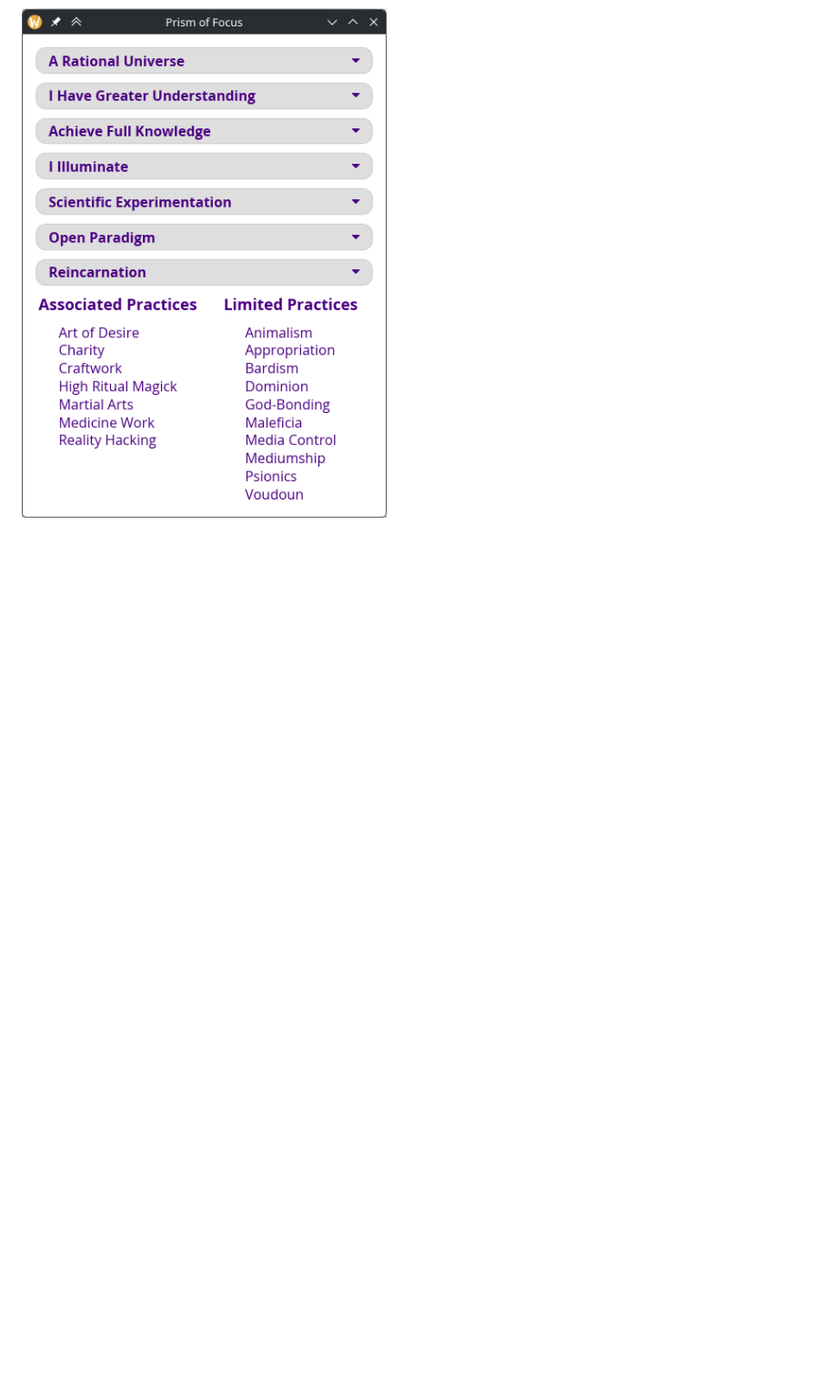
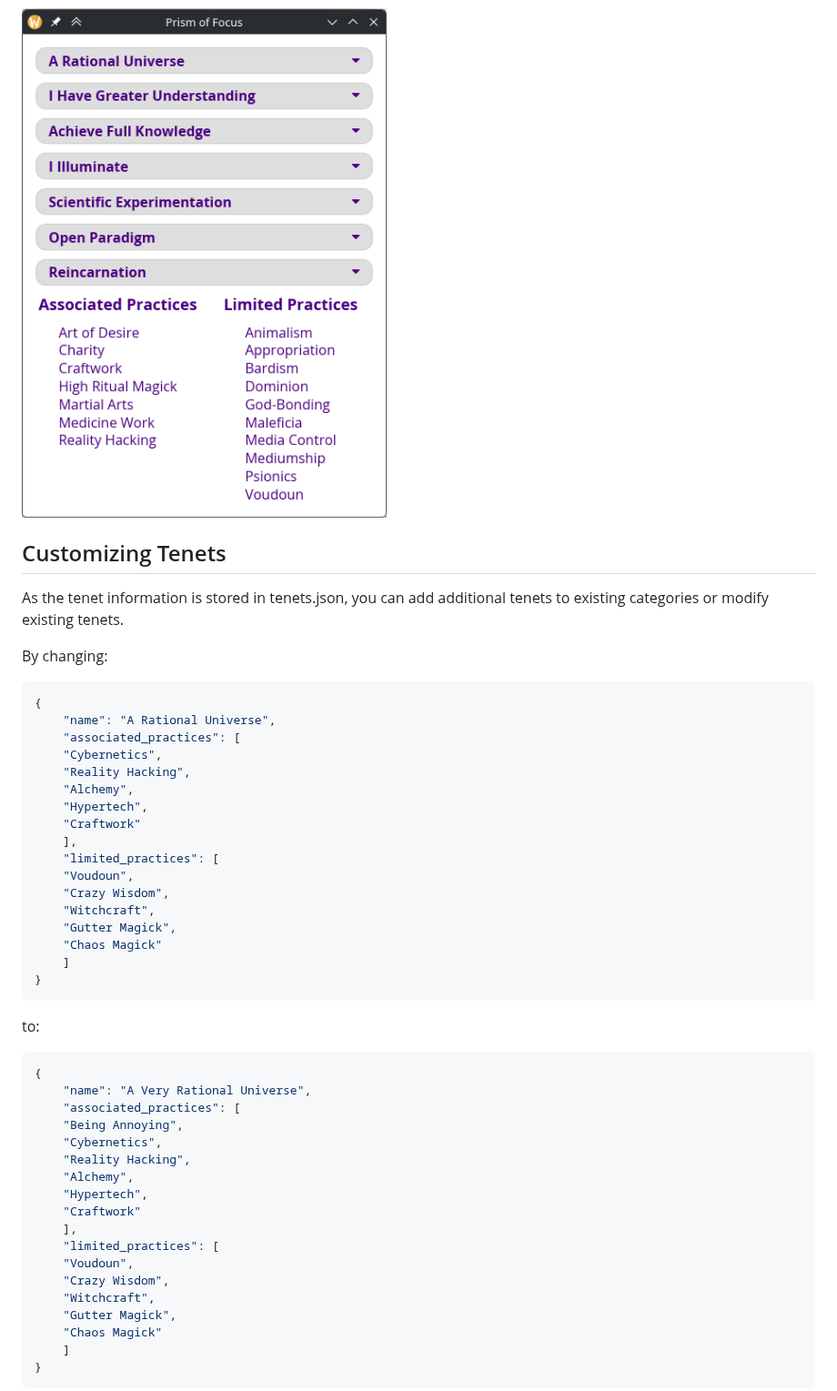
Before and after one commit to Rhinemann/Prism-of-Focus, a Markdown page: README.md, the part around one of its changes. Shown at 91% size. Drawn GitHub-style; blank space fills up the shorter version.

Commit message:
Add tenet customization explanation

````diff
--- a/README.md
+++ b/README.md
@@ -8,3 +8,52 @@ All tenets are defined in a tenets.json file and read at runtime. Thus tenets.js
 ![](image/starting.png)
 
 ![](image/filled.png)
+
+
+## Customizing Tenets
+As the tenet information is stored in tenets.json, you can add additional tenets to existing categories or modify existing tenets.
+
+By changing:
+```json
+{
+    "name": "A Rational Universe",
+    "associated_practices": [
+    "Cybernetics",
+    "Reality Hacking",
+    "Alchemy",
+    "Hypertech",
+    "Craftwork"
+    ],
+    "limited_practices": [
+    "Voudoun",
+    "Crazy Wisdom",
+    "Witchcraft",
+    "Gutter Magick",
+    "Chaos Magick"
+    ]
+}
+```
+
+to:
+
+```json
+{
+    "name": "A Very Rational Universe",
+    "associated_practices": [
+    "Being Annoying",
+    "Cybernetics",
+    "Reality Hacking",
+    "Alchemy",
+    "Hypertech",
+    "Craftwork"
+    ],
+    "limited_practices": [
+    "Voudoun",
+    "Crazy Wisdom",
+    "Witchcraft",
+    "Gutter Magick",
+    "Chaos Magick"
+    ]
+}
+```
+
````
Also changed, not shown: other parts of README.md (+3 -0 lines), image/modified_tenet.png (added).
